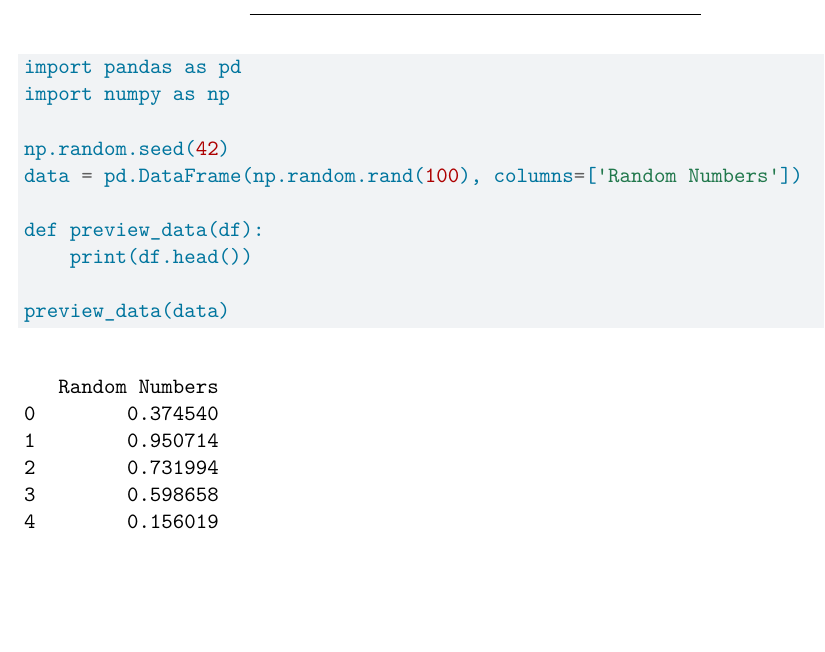
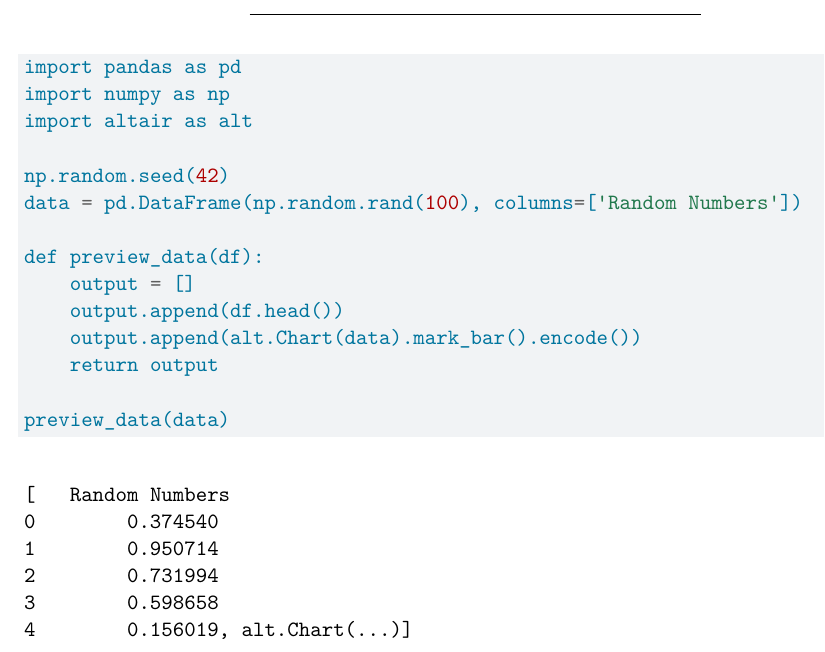
Before and after one commit to Ashirwadwakade/Problem_set3_pair_anand_Ashirwad, a Quarto document (ps3_pair.qmd): part of the page, cut so that both start at the same text, the shorter picture padded with empty space. Rendered offline with R 4.5, knitr and Pandoc in place of Quarto, then LaTeX, with nearby package versions.

Commit message:
modify function - altt obj

````diff
--- a/ps3_pair.qmd
+++ b/ps3_pair.qmd
@@ -21,12 +21,16 @@ include-before-body:
 ```{python}
 import pandas as pd
 import numpy as np
+import altair as alt
 
 np.random.seed(42)
 data = pd.DataFrame(np.random.rand(100), columns=['Random Numbers'])
 
 def preview_data(df):
-    print(df.head())
+    output = []
+    output.append(df.head())
+    output.append(alt.Chart(data).mark_bar().encode())
+    return output
 
 preview_data(data)
 ```
````
Also changed, not shown: 1 other file.
